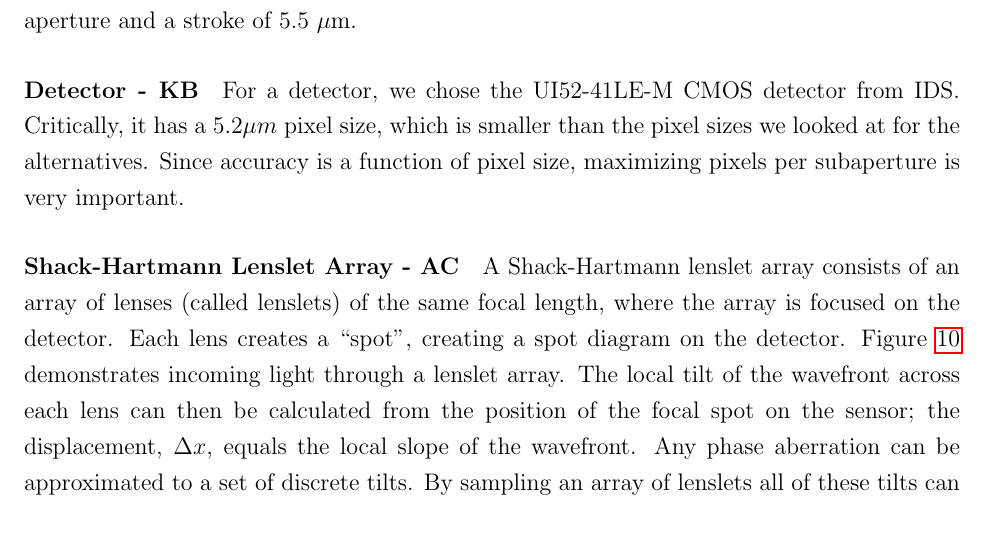
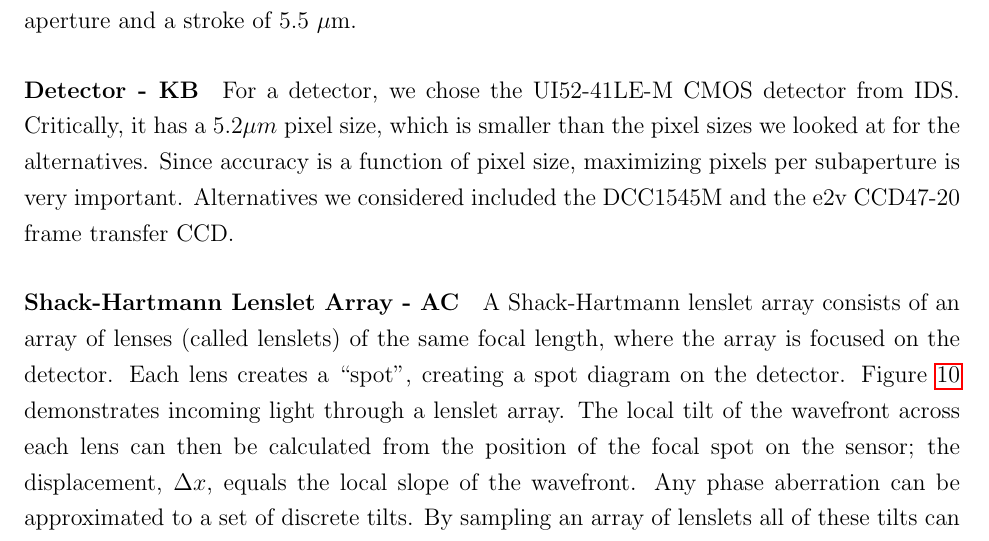
Before and after one commit to jimclark/16.83-DeMi-Final-Report, a LaTeX document (DeMi.tex): part of page 19 of 62, cut so that both start at the same text. Compiled offline with pdfLaTeX.

Commit message:
small change to payload detector

```diff
--- a/DeMi.tex
+++ b/DeMi.tex
@@ -243,8 +243,7 @@ better for accuracy, its driver board is larger and much more difficult to modif
 
 \paragraph{Detector - KB}
 
-For a detector, we chose the UI52-41LE-M CMOS detector from IDS. Critically, it has a 5.2$\mu m$ pixel size, which is smaller than the pixel sizes we looked at for the alternatives. Since accuracy is a function of pixel size, maximizing pixels per subaperture is very
-important.
+For a detector, we chose the UI52-41LE-M CMOS detector from IDS. Critically, it has a 5.2$\mu m$ pixel size, which is smaller than the pixel sizes we looked at for the alternatives. Since accuracy is a function of pixel size, maximizing pixels per subaperture is very important. Alternatives we considered included the DCC1545M and the e2v CCD47-20 frame transfer CCD.
 %clearly planning to write more here -KB
 
 \paragraph{Shack-Hartmann Lenslet Array - AC}
```
